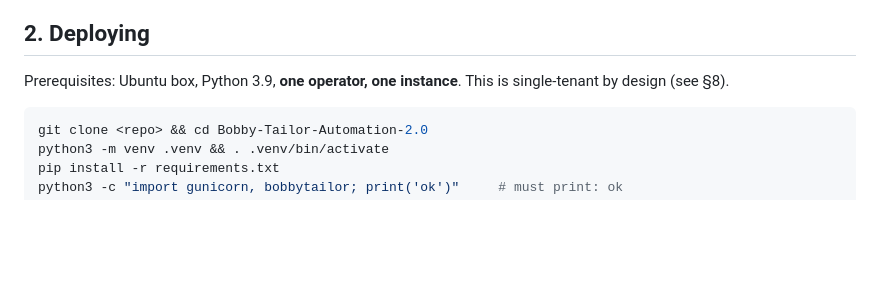
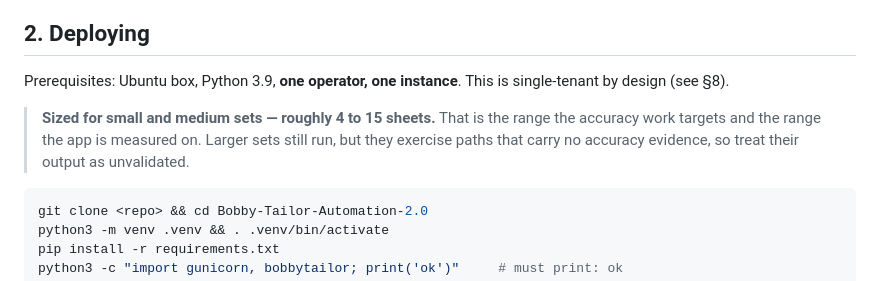
Before and after one commit to Zaman152/Bobby-Tailor-Automation-2.0, a Markdown page: docs/OPERATOR-GUIDE.md, the part around one of its changes. Drawn GitHub-style; blank space fills up the shorter version.

````diff
--- a/docs/OPERATOR-GUIDE.md
+++ b/docs/OPERATOR-GUIDE.md
@@ -26,6 +26,10 @@ workflow, not a failure of it.
 
 Prerequisites: Ubuntu box, Python 3.9, **one operator, one instance**. This is single-tenant by
 design (see §8).
+
+> **Sized for small and medium sets — roughly 4 to 15 sheets.** That is the range the accuracy
+> work targets and the range the app is measured on. Larger sets still run, but they exercise
+> paths that carry no accuracy evidence, so treat their output as unvalidated.
 
 ```bash
 git clone <repo> && cd Bobby-Tailor-Automation-2.0
````
Also changed, not shown: other parts of docs/OPERATOR-GUIDE.md (+74 -0 lines).
